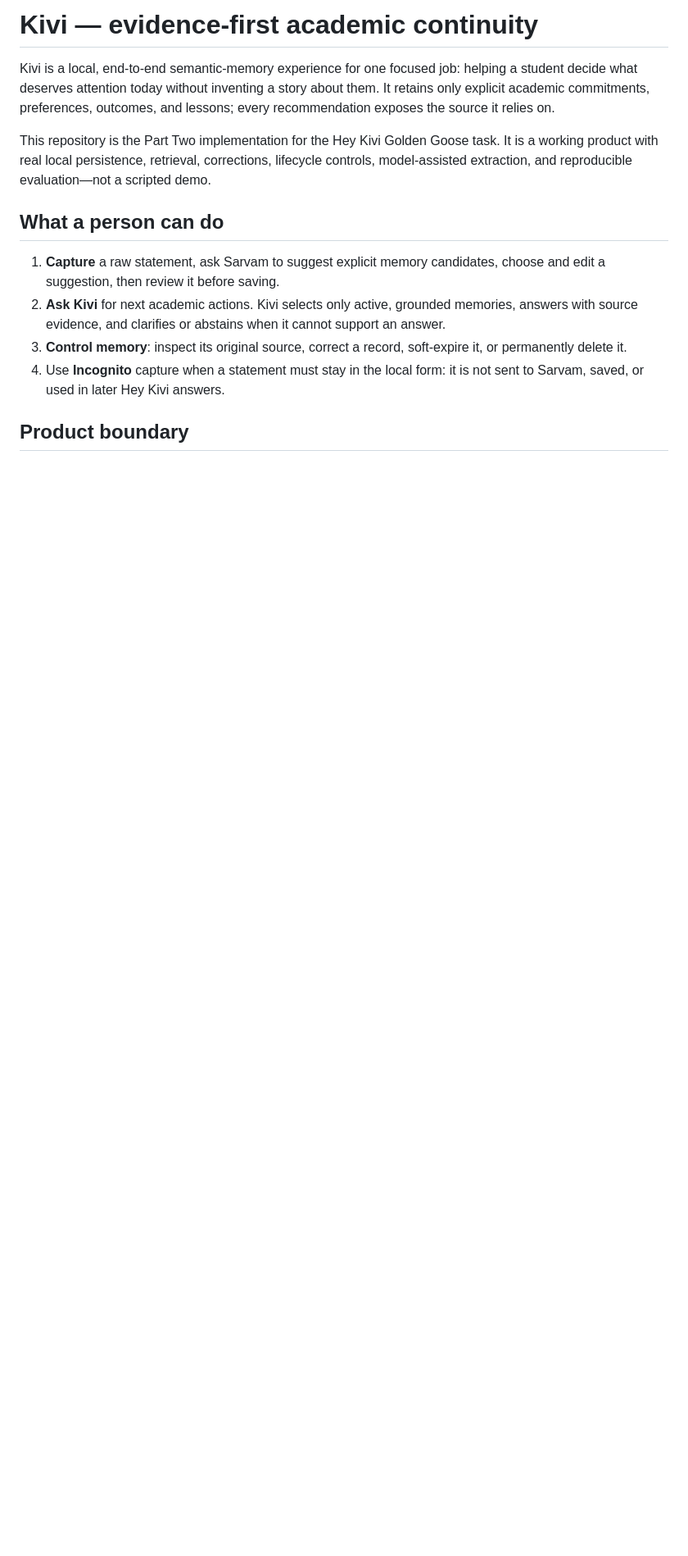
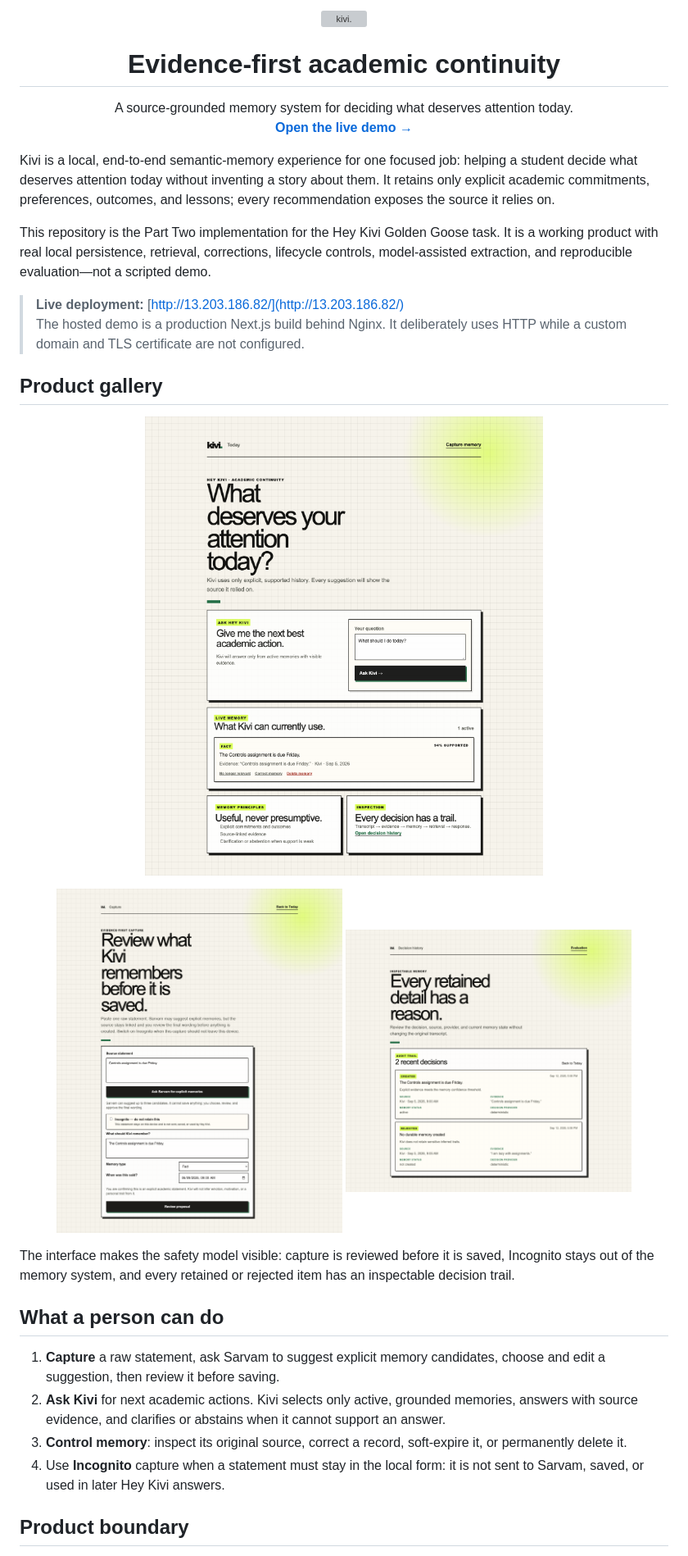
Before and after one commit to ProPrak01/golden-goose, a Markdown page: README.md, the part around the change. Shown: that part at 82% size. Rendered like a GitHub page; pictures changed too: docs/screenshots/kivi-capture.png (added), docs/screenshots/kivi-dashboard.png (added), docs/screenshots/kivi-history.png (added); blank space fills up the shorter version; grey boxes are pictures that could not be loaded.

Commit message:
docs: showcase live Kivi demo

```diff
--- a/README.md
+++ b/README.md
@@ -1,4 +1,13 @@
-# Kivi — evidence-first academic continuity
+<p align="center">
+  <img src="docs/assets/kivi-wordmark.svg" width="300" alt="kivi." />
+</p>
+
+<h1 align="center">Evidence-first academic continuity</h1>
+
+<p align="center">
+  A source-grounded memory system for deciding what deserves attention today.<br />
+  <a href="http://13.203.186.82/"><strong>Open the live demo →</strong></a>
+</p>
 
 Kivi is a local, end-to-end semantic-memory experience for one focused job:
 helping a student decide what deserves attention today without inventing a
@@ -9,6 +18,25 @@ This repository is the Part Two implementation for the Hey Kivi Golden Goose
 task. It is a working product with real local persistence, retrieval,
 corrections, lifecycle controls, model-assisted extraction, and reproducible
 evaluation—not a scripted demo.
+
+> **Live deployment:** [http://13.203.186.82/](http://13.203.186.82/)<br />
+> The hosted demo is a production Next.js build behind Nginx. It deliberately
+> uses HTTP while a custom domain and TLS certificate are not configured.
+
+## Product gallery
+
+<p align="center">
+  <img src="docs/screenshots/kivi-dashboard.png" alt="Kivi dashboard showing an evidence-backed next action and active memory" width="88%" />
+</p>
+
+<p align="center">
+  <img src="docs/screenshots/kivi-capture.png" alt="Kivi capture flow showing explicit memory review and incognito control" width="44%" />
+  <img src="docs/screenshots/kivi-history.png" alt="Kivi decision history showing the source, evidence, and decision state" width="44%" />
+</p>
+
+The interface makes the safety model visible: capture is reviewed before it is
+saved, Incognito stays out of the memory system, and every retained or rejected
+item has an inspectable decision trail.
 
 ## What a person can do
 
```
Also changed, not shown: 1 other file.
